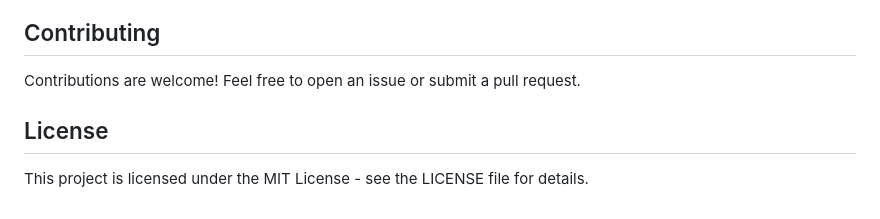
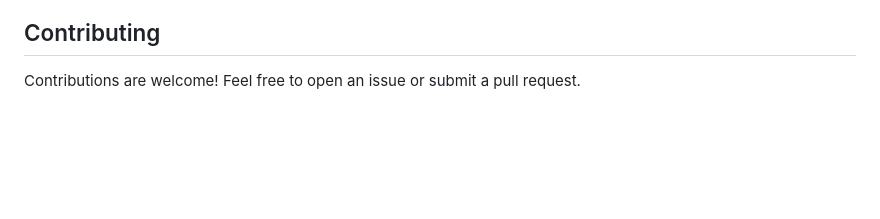
Before and after one commit to FullFran/chatbot-RAG, a Markdown page: README.md, the part around the change. Rendered like a GitHub page; blank space fills up the shorter version.

Commit message:
Actualizar README.md

```diff
--- a/README.md
+++ b/README.md
@@ -133,7 +133,3 @@ This project demonstrates expertise in:
 ## Contributing
 
 Contributions are welcome! Feel free to open an issue or submit a pull request.
-
-## License
-
-This project is licensed under the MIT License - see the LICENSE file for details.
```
